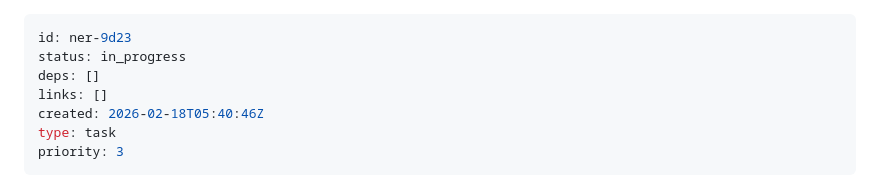
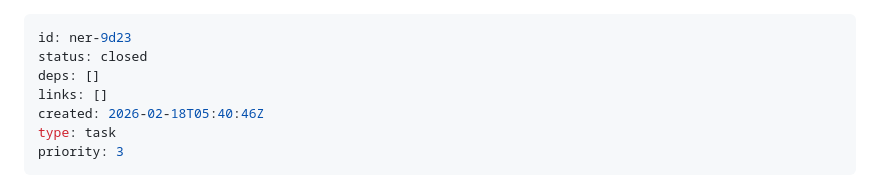
Before and after one commit to gisikw/nerve, a Markdown page: .ko/tickets/ner-9d23.md, the part around the change. Rendered like a GitHub page.

Commit message:
ko: close ner-9d23
Co-Authored-By: Claude Opus 4.6 <noreply@anthropic.com>

```diff
--- a/.ko/tickets/ner-9d23.md
+++ b/.ko/tickets/ner-9d23.md
@@ -1,6 +1,6 @@
 ---
 id: ner-9d23
-status: in_progress
+status: closed
 deps: []
 links: []
 created: 2026-02-18T05:40:46Z
```
